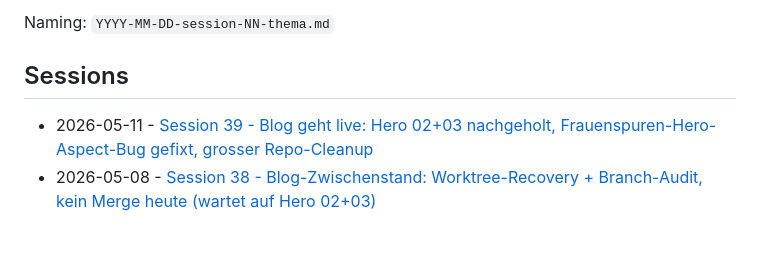
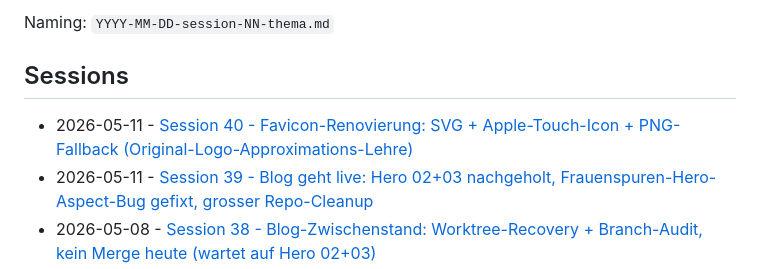
Before and after one commit to wuola/iappear-website, a Markdown page: _doku/sessions/README.md, the part around the change. GitHub-like rendering; blank space fills up the shorter version.

Commit message:
Doku Session 40: Favicon-Renovierung + Konvention 'Original-Assets nicht rekonstruieren'

```diff
--- a/_doku/sessions/README.md
+++ b/_doku/sessions/README.md
@@ -6,6 +6,7 @@ Naming: `YYYY-MM-DD-session-NN-thema.md`
 
 ## Sessions
 
+- 2026-05-11 - [Session 40 - Favicon-Renovierung: SVG + Apple-Touch-Icon + PNG-Fallback (Original-Logo-Approximations-Lehre)](2026-05-11-session-40-favicon-svg-png-fallback.md)
 - 2026-05-11 - [Session 39 - Blog geht live: Hero 02+03 nachgeholt, Frauenspuren-Hero-Aspect-Bug gefixt, grosser Repo-Cleanup](2026-05-11-session-39-blog-live-hero-fix-grosser-cleanup.md)
 - 2026-05-08 - [Session 38 - Blog-Zwischenstand: Worktree-Recovery + Branch-Audit, kein Merge heute (wartet auf Hero 02+03)](2026-05-08-session-38-blog-zwischenstand-vor-merge.md)
 - 2026-05-08 - [Session 37 - Blog-Reaktivierung mit 4 neuen Artikeln + Tag-System + Hero-Mockup-Render](2026-05-08-session-37-blog-reaktivierung.md)
```
Also changed, not shown: CLAUDE.md (+1 -0 lines), _doku/sessions/2026-05-11-session-40-favicon-svg-png-fallback.md (added, +96 -0 lines).
